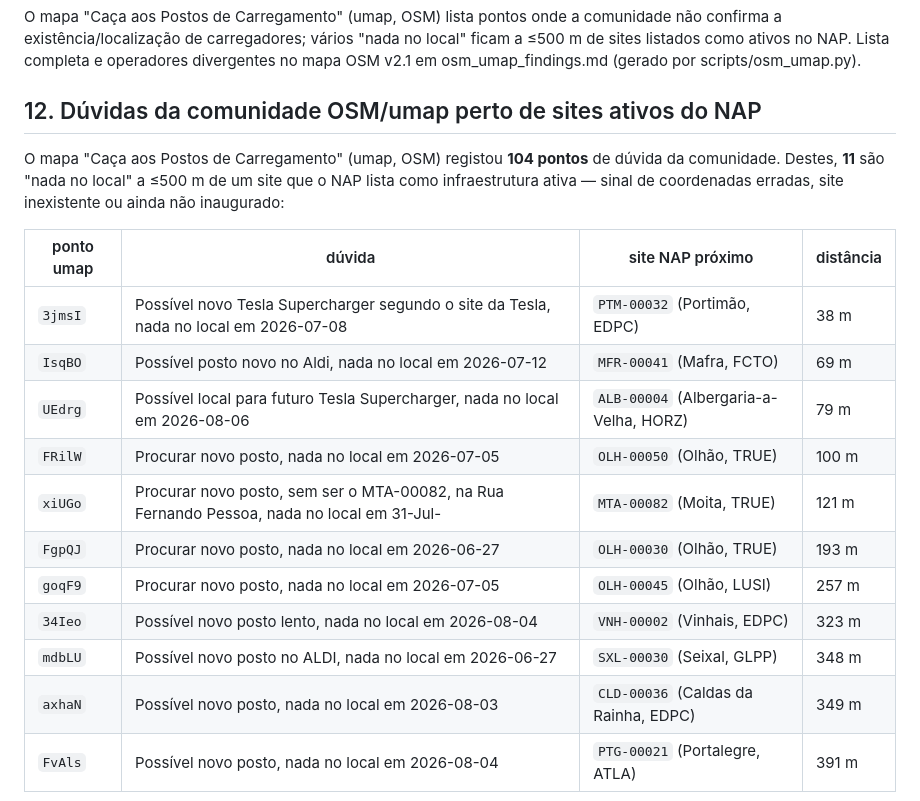
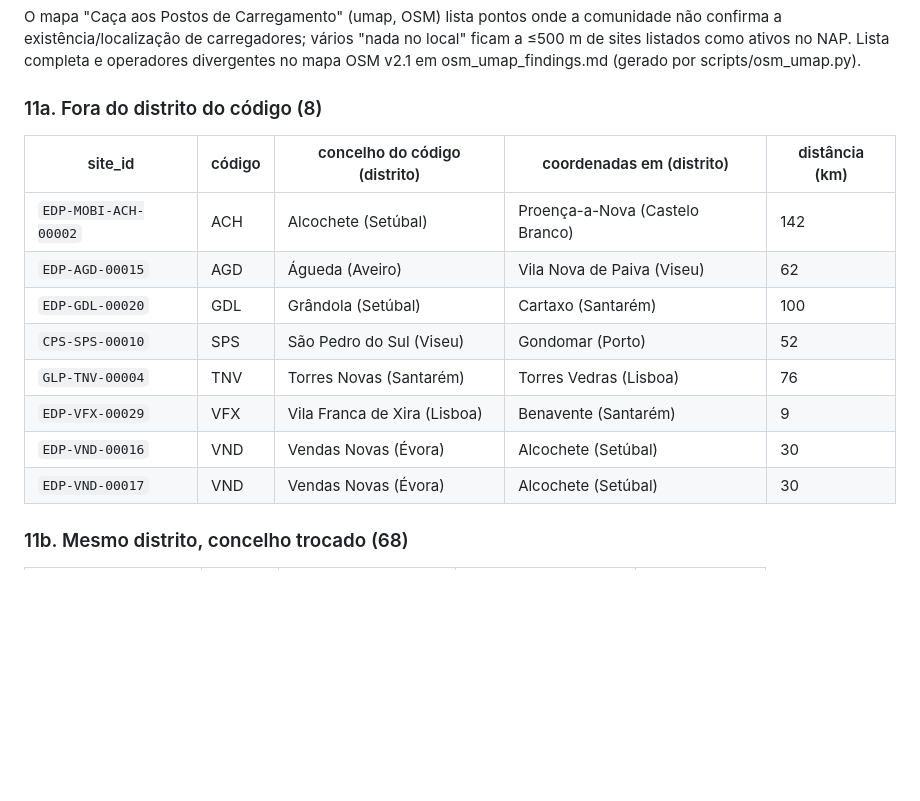
Before and after one commit to CarregaErvilhas/nap-dashboard, a Markdown page: errors.md, the part around one of its changes. Drawn GitHub-style; blank space fills up the shorter version.

```diff
--- a/errors.md
+++ b/errors.md
@@ -36,21 +36,18 @@ Verificação contra os limites oficiais de concelho (CAOP + spot-check Nominati
 ## 12. Dúvidas da comunidade OSM/umap (cross-check externo)
 O mapa "Caça aos Postos de Carregamento" (umap, OSM) lista pontos onde a comunidade não confirma a existência/localização de carregadores; vários "nada no local" ficam a ≤500 m de sites listados como ativos no NAP. Lista completa e operadores divergentes no mapa OSM v2.1 em osm_umap_findings.md (gerado por scripts/osm_umap.py).
 
-## 12. Dúvidas da comunidade OSM/umap perto de sites ativos do NAP
+### 11a. Fora do distrito do código (8)
 
-O mapa "Caça aos Postos de Carregamento" (umap, OSM) registou **104 pontos** de dúvida da comunidade. Destes, **11** são "nada no local" a ≤500 m de um site que o NAP lista como infraestrutura ativa — sinal de coordenadas erradas, site inexistente ou ainda não inaugurado:
+| site_id | código | concelho do código (distrito) | coordenadas em (distrito) | distância (km) |
+|---|---|---|---|---|
+| `EDP-MOBI-ACH-00002` | ACH | Alcochete (Setúbal) | Proença-a-Nova (Castelo Branco) | 142 |
+| `EDP-AGD-00015` | AGD | Águeda (Aveiro) | Vila Nova de Paiva (Viseu) | 62 |
+| `EDP-GDL-00020` | GDL | Grândola (Setúbal) | Cartaxo (Santarém) | 100 |
+| `CPS-SPS-00010` | SPS | São Pedro do Sul (Viseu) | Gondomar (Porto) | 52 |
+| `GLP-TNV-00004` | TNV | Torres Novas (Santarém) | Torres Vedras (Lisboa) | 76 |
+| `EDP-VFX-00029` | VFX | Vila Franca de Xira (Lisboa) | Benavente (Santarém) | 9 |
+| `EDP-VND-00016` | VND | Vendas Novas (Évora) | Alcochete (Setúbal) | 30 |
+| `EDP-VND-00017` | VND | Vendas Novas (Évora) | Alcochete (Setúbal) | 30 |
 
-| ponto umap | dúvida | site NAP próximo | distância |
-|---|---|---|---|
-| `3jmsI` | Possível novo Tesla Supercharger segundo o site da Tesla, nada no local em 2026-07-08 | `PTM-00032` (Portimão, EDPC) | 38 m |
-| `IsqBO` | Possível posto novo no Aldi, nada no local em 2026-07-12 | `MFR-00041` (Mafra, FCTO) | 69 m |
-| `UEdrg` | Possível local para futuro Tesla Supercharger, nada no local em 2026-08-06 | `ALB-00004` (Albergaria-a-Velha, HORZ) | 79 m |
-| `FRilW` | Procurar novo posto, nada no local em 2026-07-05 | `OLH-00050` (Olhão, TRUE) | 100 m |
-| `xiUGo` | Procurar novo posto, sem ser o MTA-00082, na Rua Fernando Pessoa, nada no local em 31-Jul- | `MTA-00082` (Moita, TRUE) | 121 m |
-| `FgpQJ` | Procurar novo posto, nada no local em 2026-06-27 | `OLH-00030` (Olhão, TRUE) | 193 m |
-| `goqF9` | Procurar novo posto, nada no local em 2026-07-05 | `OLH-00045` (Olhão, LUSI) | 257 m |
-| `34Ieo` | Possível novo posto lento, nada no local em 2026-08-04 | `VNH-00002` (Vinhais, EDPC) | 323 m |
-| `mdbLU` | Possível novo posto no ALDI, nada no local em 2026-06-27 | `SXL-00030` (Seixal, GLPP) | 348 m |
-| `axhaN` | Possível novo posto, nada no local em 2026-08-03 | `CLD-00036` (Caldas da Rainha, EDPC) | 349 m |
-| `FvAls` | Possível novo posto, nada no local em 2026-08-04 | `PTG-00021` (Portalegre, ATLA) | 391 m |
+### 11b. Mesmo distrito, concelho trocado (68)
 
```
Also changed, not shown: other parts of errors.md (+70 -27 lines), references/data-sources.md (+50 -0 lines), dashboard.png.
